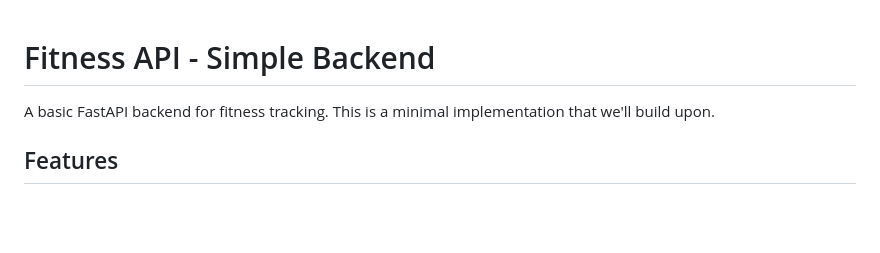
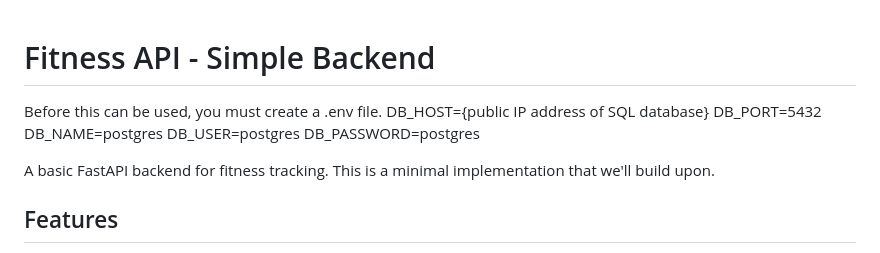
Before and after one commit to miguswong/healthhive, a Markdown page: backend/README.md, the part around the change. GitHub-like rendering; blank space fills up the shorter version.

```diff
--- a/backend/README.md
+++ b/backend/README.md
@@ -1,4 +1,12 @@
 # Fitness API - Simple Backend
+
+Before this can be used, you must create a .env file.
+DB_HOST={public IP address of SQL database}
+DB_PORT=5432
+DB_NAME=postgres
+DB_USER=postgres
+DB_PASSWORD=postgres
+
 
 A basic FastAPI backend for fitness tracking. This is a minimal implementation that we'll build upon.
 
```
